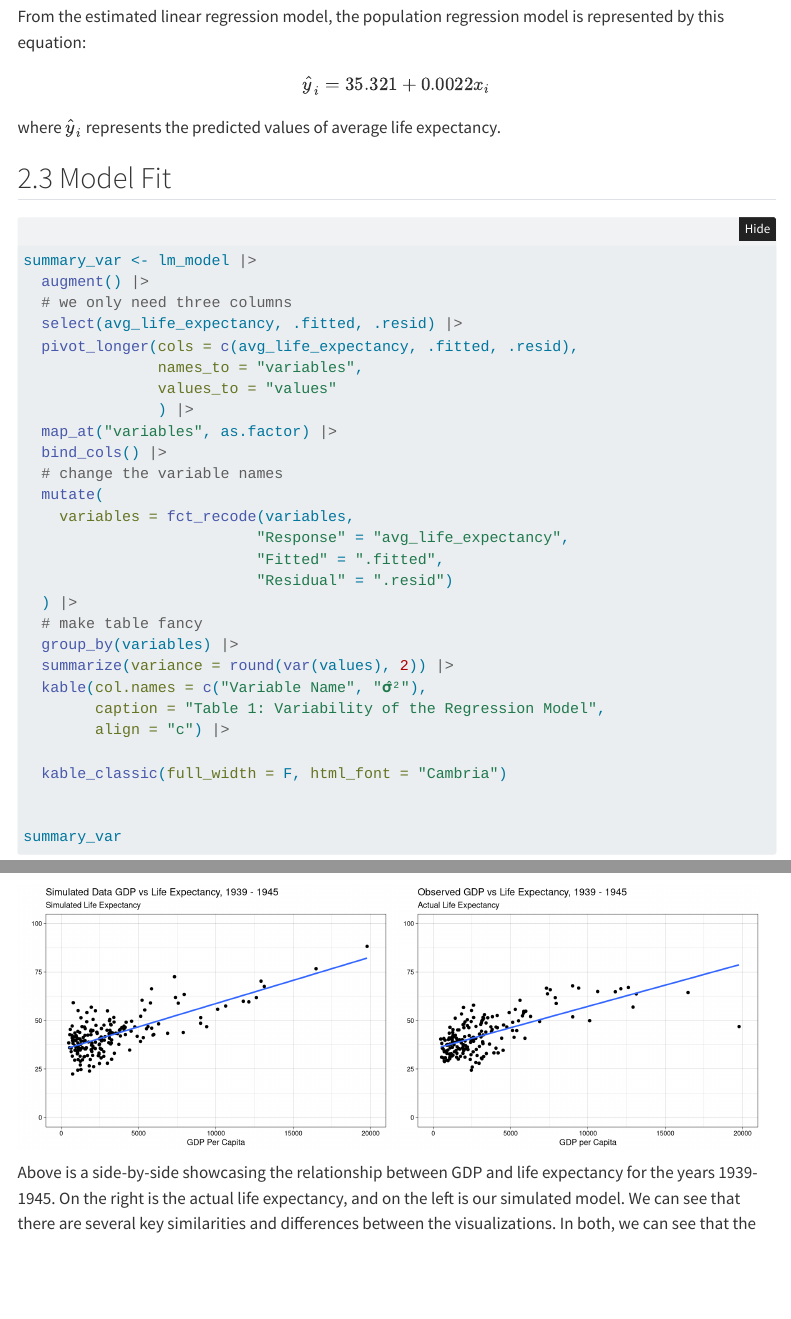
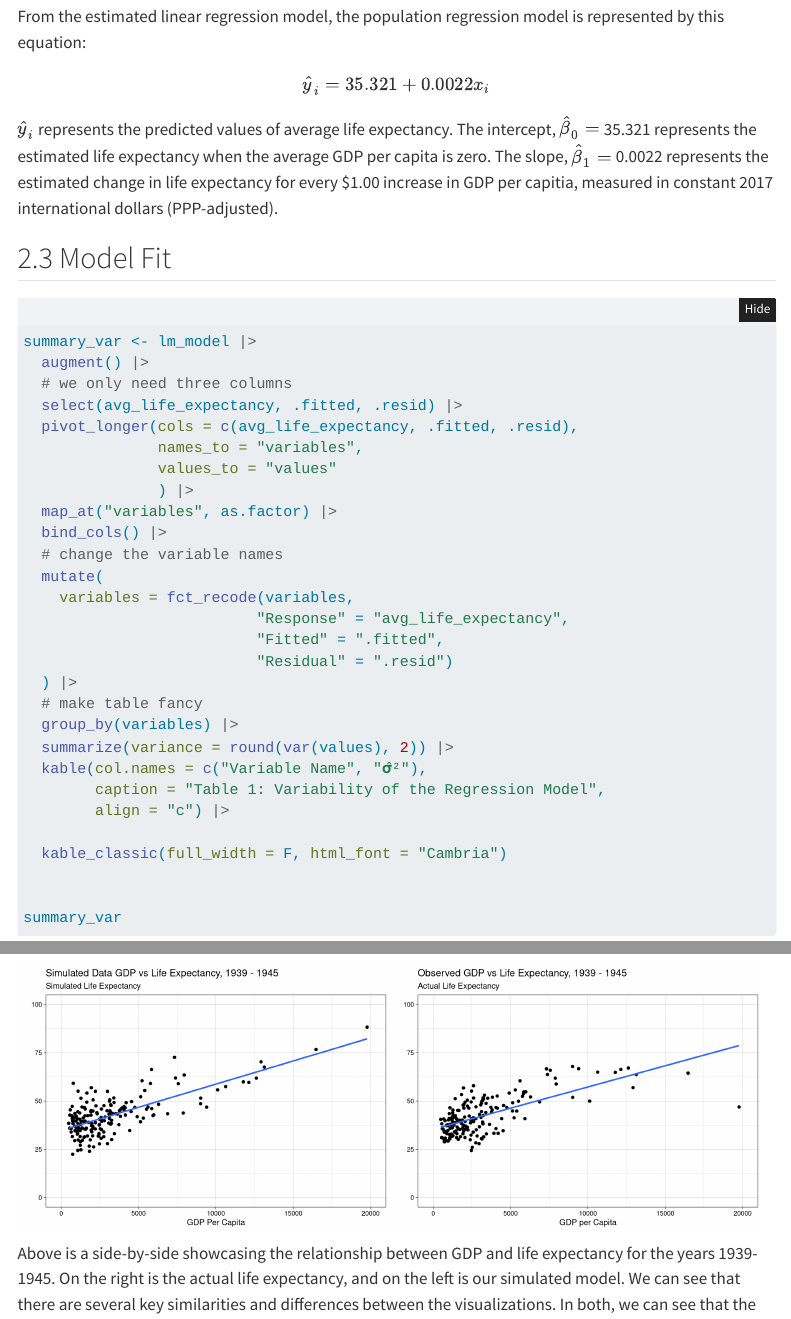
Before and after one commit to hliu34/gdp-life-expectancy-analysis, a Quarto document (final_project.qmd): the page in a window 1100 px wide, from 5660 px down, and a second part further down, joined at a grey line. Rendered offline with R 4.5, knitr and Pandoc in place of Quarto, with nearby package versions; folded parts are opened; code that draws random numbers runs with fixed seeds of ours; some code elsewhere in the file could not run offline; menus at the side of the page are left out.

Commit message:
interpretations of coefficients finalised

```diff
--- a/final_project.qmd
+++ b/final_project.qmd
@@ -187,7 +187,7 @@ From the estimated linear regression model, the population regression model is r
 $$
 \hat{y}_i = `r round(lm_model$coefficients[1], 3)` + `r round(lm_model$coefficients[2], 5)`x_i
 $$
-where $\hat{y}_i$ represents the predicted values of average life expectancy.
+$\hat{y}_i$ represents the predicted values of average life expectancy. The intercept, $\hat{\beta}_0 =$ `r round(lm_model$coefficients[1], 3)` represents the estimated life expectancy when the average GDP per capita is zero. The slope, $\hat{\beta}_1 =$ `r round(lm_model$coefficients[2], 5)` represents the estimated change in life expectancy for every $1.00 increase in GDP per capitia, measured in constant 2017 international dollars (PPP-adjusted).
 
 ## 2.3 Model Fit
 
```
